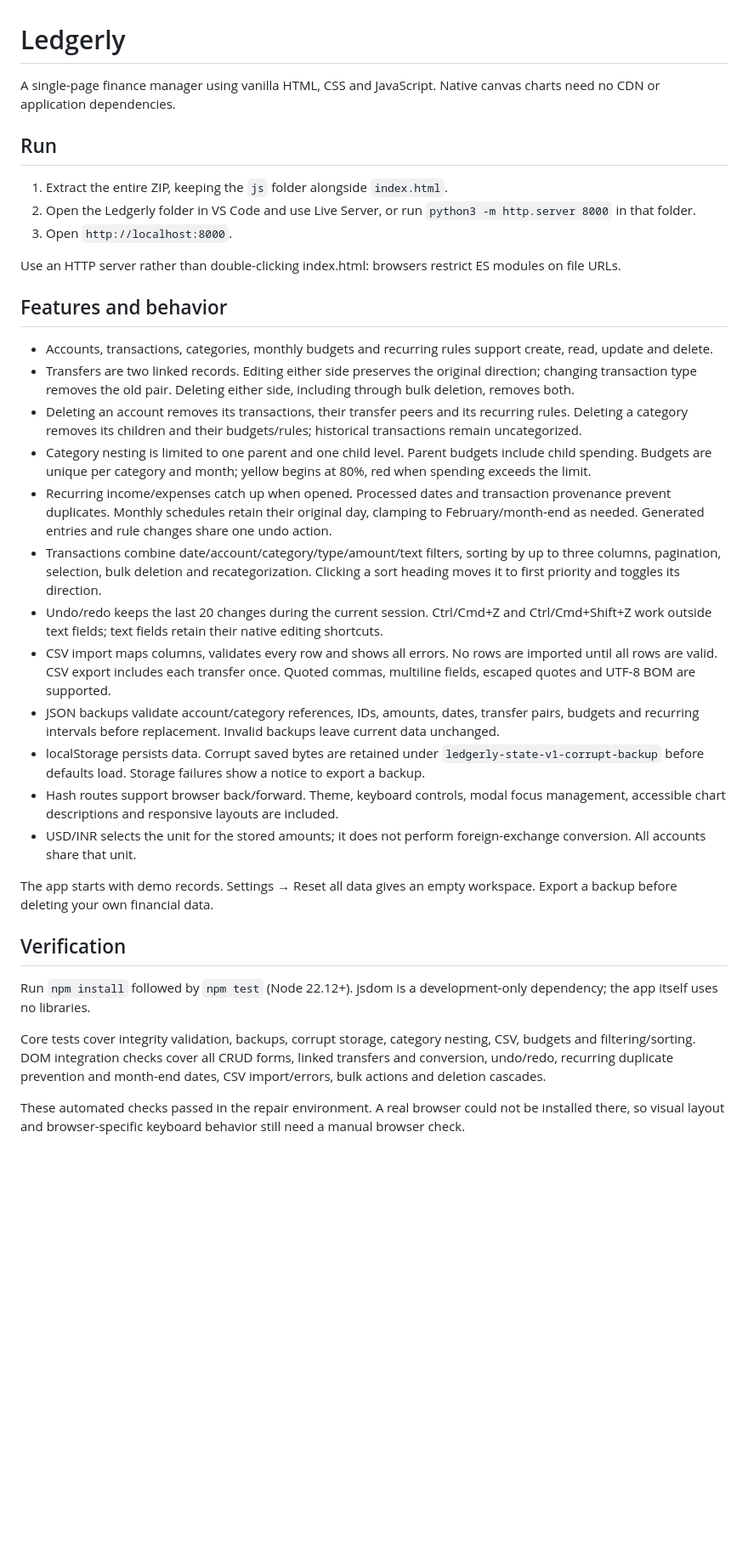
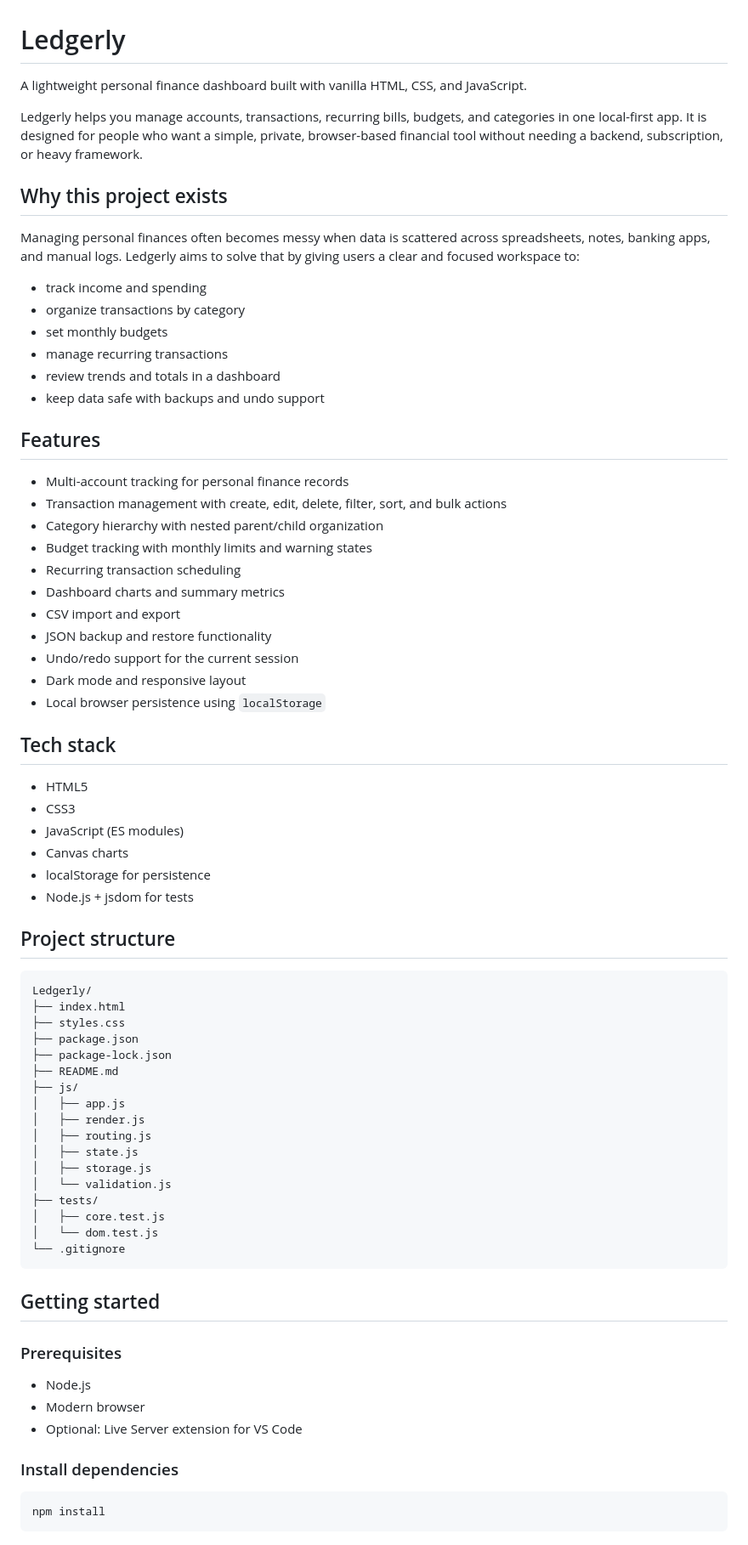
Before and after one commit to shaikjabeerbasa-glitch/Ledgerly-2, a Markdown page: README.md, the part around one of its changes. Shown at 85% size. Drawn GitHub-style; blank space fills up the shorter version.

Commit message:
intial commit

````diff
--- a/README.md
+++ b/README.md
@@ -1,36 +1,76 @@
 # Ledgerly
 
-A single-page finance manager using vanilla HTML, CSS and JavaScript. Native canvas charts need no CDN or application dependencies.
+A lightweight personal finance dashboard built with vanilla HTML, CSS, and JavaScript.
 
-## Run
+Ledgerly helps you manage accounts, transactions, recurring bills, budgets, and categories in one local-first app. It is designed for people who want a simple, private, browser-based financial tool without needing a backend, subscription, or heavy framework.
 
-1. Extract the entire ZIP, keeping the `js` folder alongside `index.html`.
-2. Open the Ledgerly folder in VS Code and use Live Server, or run `python3 -m http.server 8000` in that folder.
-3. Open `http://localhost:8000`.
+## Why this project exists
 
-Use an HTTP server rather than double-clicking index.html: browsers restrict ES modules on file URLs.
+Managing personal finances often becomes messy when data is scattered across spreadsheets, notes, banking apps, and manual logs. Ledgerly aims to solve that by giving users a clear and focused workspace to:
 
-## Features and behavior
+- track income and spending
+- organize transactions by category
+- set monthly budgets
+- manage recurring transactions
+- review trends and totals in a dashboard
+- keep data safe with backups and undo support
 
-- Accounts, transactions, categories, monthly budgets and recurring rules support create, read, update and delete.
-- Transfers are two linked records. Editing either side preserves the original direction; changing transaction type removes the old pair. Deleting either side, including through bulk deletion, removes both.
-- Deleting an account removes its transactions, their transfer peers and its recurring rules. Deleting a category removes its children and their budgets/rules; historical transactions remain uncategorized.
-- Category nesting is limited to one parent and one child level. Parent budgets include child spending. Budgets are unique per category and month; yellow begins at 80%, red when spending exceeds the limit.
-- Recurring income/expenses catch up when opened. Processed dates and transaction provenance prevent duplicates. Monthly schedules retain their original day, clamping to February/month-end as needed. Generated entries and rule changes share one undo action.
-- Transactions combine date/account/category/type/amount/text filters, sorting by up to three columns, pagination, selection, bulk deletion and recategorization. Clicking a sort heading moves it to first priority and toggles its direction.
-- Undo/redo keeps the last 20 changes during the current session. Ctrl/Cmd+Z and Ctrl/Cmd+Shift+Z work outside text fields; text fields retain their native editing shortcuts.
-- CSV import maps columns, validates every row and shows all errors. No rows are imported until all rows are valid. CSV export includes each transfer once. Quoted commas, multiline fields, escaped quotes and UTF-8 BOM are supported.
-- JSON backups validate account/category references, IDs, amounts, dates, transfer pairs, budgets and recurring intervals before replacement. Invalid backups leave current data unchanged.
-- localStorage persists data. Corrupt saved bytes are retained under `ledgerly-state-v1-corrupt-backup` before defaults load. Storage failures show a notice to export a backup.
-- Hash routes support browser back/forward. Theme, keyboard controls, modal focus management, accessible chart descriptions and responsive layouts are included.
-- USD/INR selects the unit for the stored amounts; it does not perform foreign-exchange conversion. All accounts share that unit.
+## Features
 
-The app starts with demo records. Settings → Reset all data gives an empty workspace. Export a backup before deleting your own financial data.
+- Multi-account tracking for personal finance records
+- Transaction management with create, edit, delete, filter, sort, and bulk actions
+- Category hierarchy with nested parent/child organization
+- Budget tracking with monthly limits and warning states
+- Recurring transaction scheduling
+- Dashboard charts and summary metrics
+- CSV import and export
+- JSON backup and restore functionality
+- Undo/redo support for the current session
+- Dark mode and responsive layout
+- Local browser persistence using `localStorage`
 
-## Verification
+## Tech stack
 
-Run `npm install` followed by `npm test` (Node 22.12+). jsdom is a development-only dependency; the app itself uses no libraries.
+- HTML5
+- CSS3
+- JavaScript (ES modules)
+- Canvas charts
+- localStorage for persistence
+- Node.js + jsdom for tests
 
-Core tests cover integrity validation, backups, corrupt storage, category nesting, CSV, budgets and filtering/sorting. DOM integration checks cover all CRUD forms, linked transfers and conversion, undo/redo, recurring duplicate prevention and month-end dates, CSV import/errors, bulk actions and deletion cascades.
+## Project structure
 
-These automated checks passed in the repair environment. A real browser could not be installed there, so visual layout and browser-specific keyboard behavior still need a manual browser check.
+```text
+Ledgerly/
+├── index.html
+├── styles.css
+├── package.json
+├── package-lock.json
+├── README.md
+├── js/
+│   ├── app.js
+│   ├── render.js
+│   ├── routing.js
+│   ├── state.js
+│   ├── storage.js
+│   └── validation.js
+├── tests/
+│   ├── core.test.js
+│   └── dom.test.js
+└── .gitignore
+```
+
+## Getting started
+
+### Prerequisites
+
+- Node.js
+- Modern browser
+- Optional: Live Server extension for VS Code
+
+### Install dependencies
+
+```bash
+npm install
+```
+
````
Also changed, not shown: other parts of README.md (+56 -0 lines).
